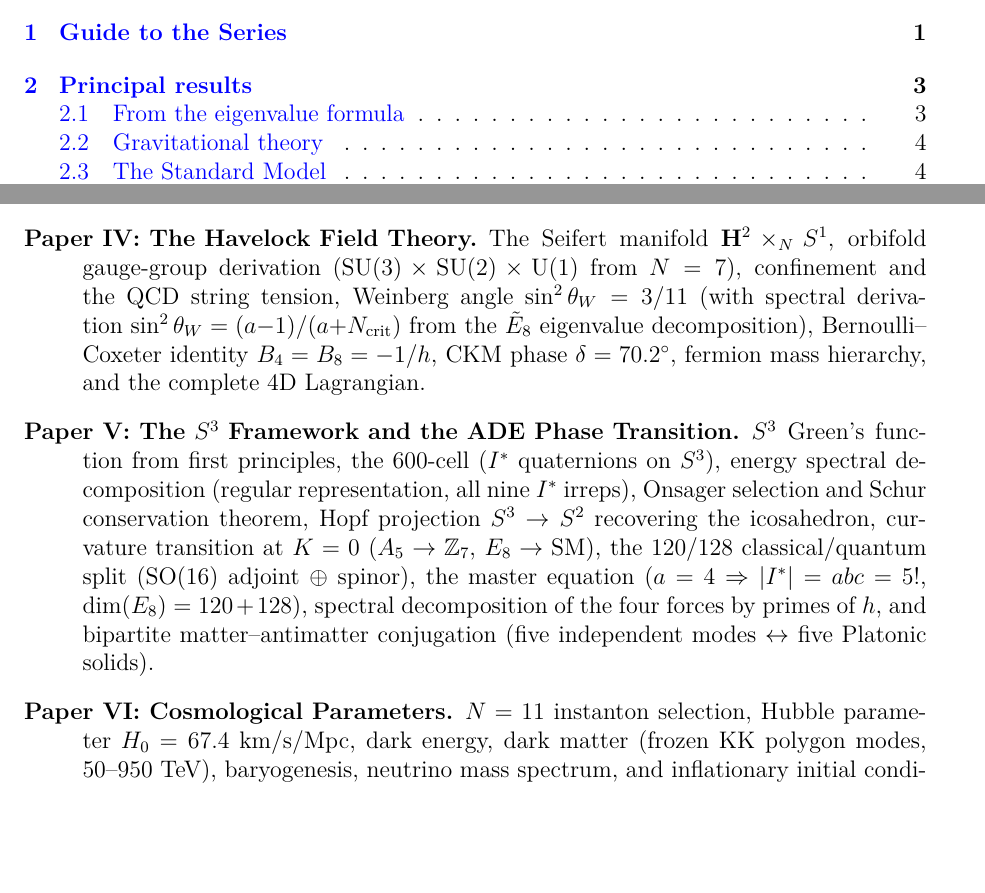
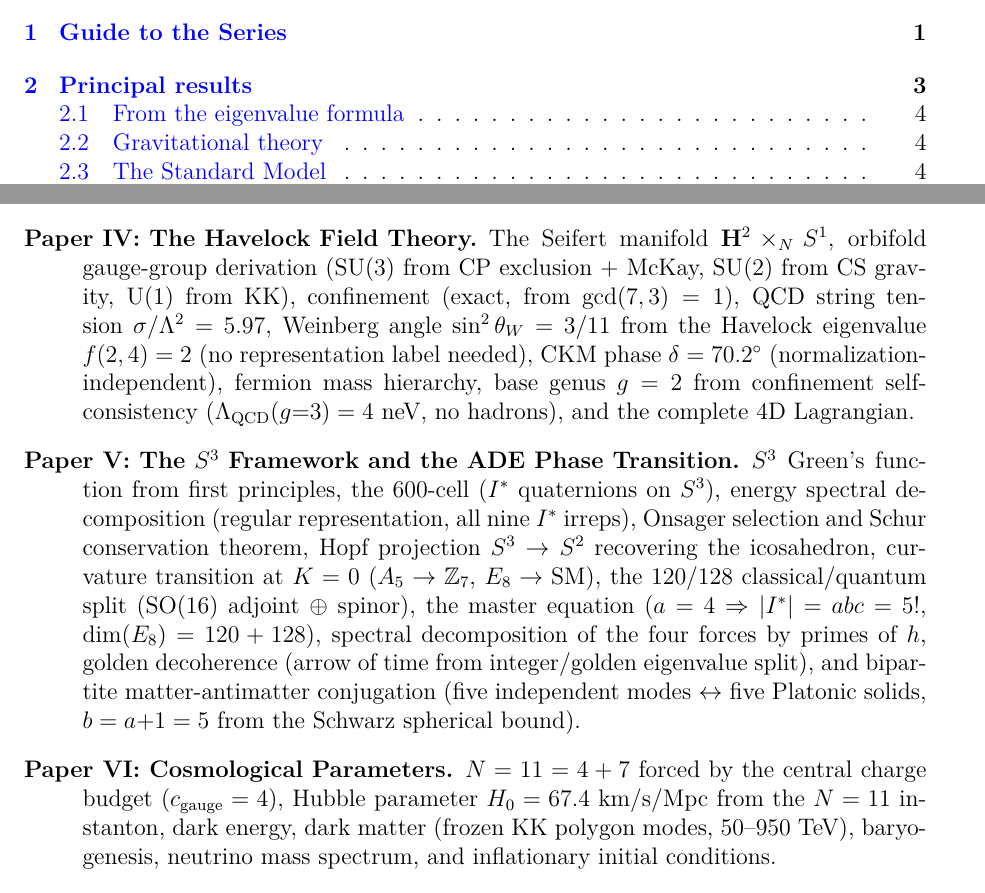
Before and after one commit to speagleg/polar-planetary-polygons, a LaTeX paper (latex/paper-0-overview/main.tex): two parts of pages 1 and 2 of 8, joined at a grey line, cut so that both start at the same text, the shorter picture padded with empty space. Compiled offline with pdfLaTeX.

Commit message:
update: Paper 0 now reflects all session findings
Fixed 5 missing/outdated items in the overview:

- Paper IV description: added CP exclusion for SU(3), Havelock
  eigenvalue f(2,4)=2 for Weinberg angle, CKM normalization-
  independence, g=2 from confinement self-consistency
  (Λ_QCD(g=3)=4 neV)
- Paper VI description: N=11 "forced by central charge budget
  (c_gauge=4)" replaces "instanton selection"
- Paper V description: added golden decoherence (arrow of time),
  b=a+1=5 from Schwarz spherical bound
- Removed "matter-antimatter" em dash

Co-Authored-By: Claude Opus 4.6 (1M context) <noreply@anthropic.com>

```diff
--- a/latex/paper-0-overview/main.tex
+++ b/latex/paper-0-overview/main.tex
@@ -76,14 +76,16 @@ This work is presented as a series of seven papers plus supplements:
   vortex and CS gravity), WDW quantum cosmology correspondence.
 \item[Paper~IV: The Havelock Field Theory.] The Seifert manifold
   $\mathbf{H}^2 \times_N S^1$, orbifold gauge-group derivation
-  ($\mathrm{SU}(3) \times \mathrm{SU}(2) \times \mathrm{U}(1)$
-  from $N=7$), confinement and the QCD string tension,
-  Weinberg angle $\sin^2\theta_W = 3/11$
-  (with spectral derivation $\sin^2\theta_W = (a{-}1)/(a{+}N_{\mathrm{crit}})$
-  from the $\tilde{E}_8$ eigenvalue decomposition),
-  Bernoulli--Coxeter identity $B_4 = B_8 = -1/h$,
-  CKM phase $\delta = 70.2^\circ$, fermion mass hierarchy,
-  and the complete $4$D Lagrangian.
+  ($\mathrm{SU}(3)$ from CP exclusion + McKay,
+  $\mathrm{SU}(2)$ from CS gravity, $\mathrm{U}(1)$ from KK),
+  confinement (exact, from $\gcd(7,3)=1$),
+  QCD string tension $\sigma/\Lambda^2 = 5.97$,
+  Weinberg angle $\sin^2\theta_W = 3/11$ from the Havelock
+  eigenvalue $f(2,4) = 2$ (no representation label needed),
+  CKM phase $\delta = 70.2^\circ$ (normalization-independent),
+  fermion mass hierarchy, base genus $g = 2$ from
+  confinement self-consistency ($\Lambda_{\mathrm{QCD}}(g{=}3) = 4$~neV,
+  no hadrons), and the complete $4$D Lagrangian.
 \item[Paper~V: The $S^3$ Framework and the ADE Phase Transition.]
   $S^3$ Green's function from first principles, the 600-cell
   ($I^*$ quaternions on~$S^3$), energy spectral decomposition
@@ -95,10 +97,14 @@ This work is presented as a series of seven papers plus supplements:
   adjoint $\oplus$ spinor), the master equation
   ($a = 4 \Rightarrow |I^*| = abc = 5!$, $\dim(E_8) = 120 + 128$),
   spectral decomposition of the four forces by primes of~$h$,
-  and bipartite matter--antimatter conjugation
-  (five independent modes $\leftrightarrow$ five Platonic solids).
-\item[Paper~VI: Cosmological Parameters.] $N=11$ instanton selection,
-  Hubble parameter $H_0 = 67.4$~km/s/Mpc, dark energy, dark matter
+  golden decoherence (arrow of time from integer/golden
+  eigenvalue split), and bipartite matter-antimatter conjugation
+  (five independent modes $\leftrightarrow$ five Platonic solids,
+  $b = a{+}1 = 5$ from the Schwarz spherical bound).
+\item[Paper~VI: Cosmological Parameters.] $N = 11 = 4 + 7$
+  forced by the central charge budget ($c_{\mathrm{gauge}} = 4$),
+  Hubble parameter $H_0 = 67.4$~km/s/Mpc from the $N = 11$
+  instanton, dark energy, dark matter
   (frozen KK polygon modes, $50$--$950$~TeV), baryogenesis,
   neutrino mass spectrum, and inflationary initial conditions.
 \item[Paper~VII: Discussion, Predictions, and Status.] Parameter
```
